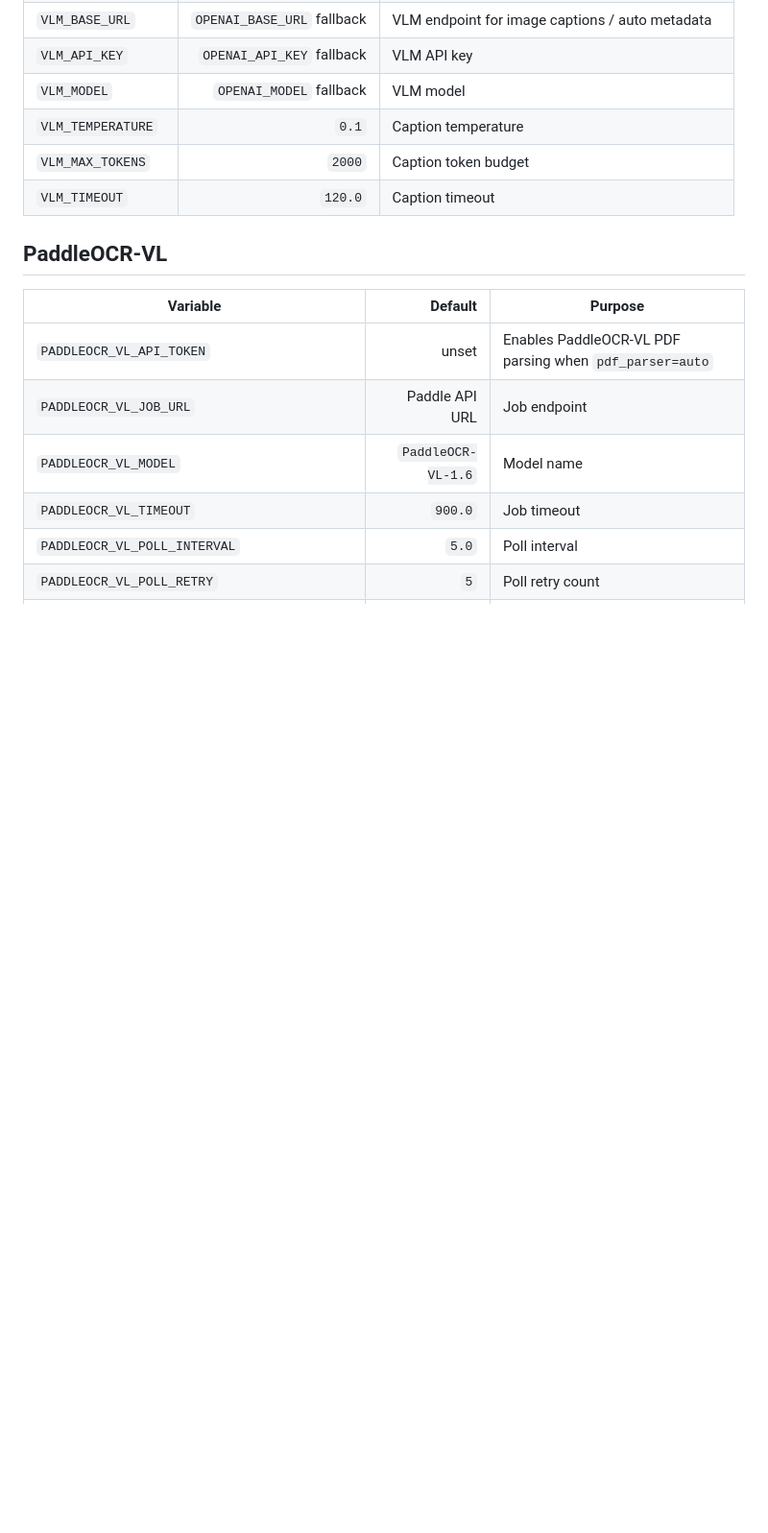
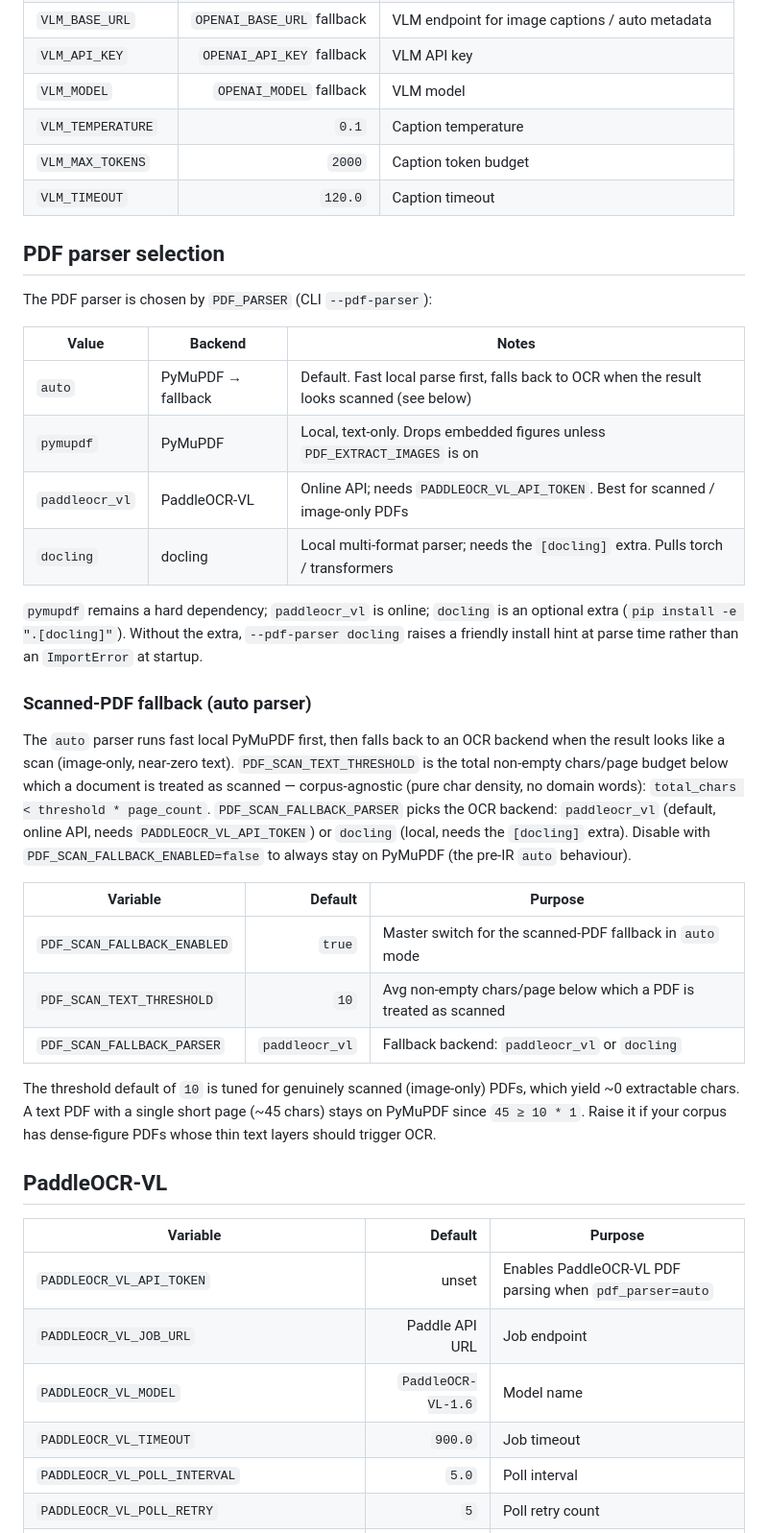
Before and after one commit to lgy1027/mm-asset-rag, a Markdown page: docs/configuration.md, the part around the change. Shown at 96% size. Drawn GitHub-style; blank space fills up the shorter version.

Commit message:
docs(parser): 补扫描件回退 + docling + document 格式说明

```diff
--- a/docs/configuration.md
+++ b/docs/configuration.md
@@ -199,6 +199,31 @@ The upload preview pipeline can call a VLM once per file to extract title / desc
 | `VLM_MAX_TOKENS` | `2000` | Caption token budget |
 | `VLM_TIMEOUT` | `120.0` | Caption timeout |
 
+## PDF parser selection
+
+The PDF parser is chosen by `PDF_PARSER` (CLI `--pdf-parser`):
+
+| Value | Backend | Notes |
+| --- | --- | --- |
+| `auto` | PyMuPDF → fallback | Default. Fast local parse first, falls back to OCR when the result looks scanned (see below) |
+| `pymupdf` | PyMuPDF | Local, text-only. Drops embedded figures unless `PDF_EXTRACT_IMAGES` is on |
+| `paddleocr_vl` | PaddleOCR-VL | Online API; needs `PADDLEOCR_VL_API_TOKEN`. Best for scanned / image-only PDFs |
+| `docling` | docling | Local multi-format parser; needs the `[docling]` extra. Pulls torch / transformers |
+
+`pymupdf` remains a hard dependency; `paddleocr_vl` is online; `docling` is an optional extra (`pip install -e ".[docling]"`). Without the extra, `--pdf-parser docling` raises a friendly install hint at parse time rather than an `ImportError` at startup.
+
+### Scanned-PDF fallback (auto parser)
+
+The `auto` parser runs fast local PyMuPDF first, then falls back to an OCR backend when the result looks like a scan (image-only, near-zero text). `PDF_SCAN_TEXT_THRESHOLD` is the total non-empty chars/page budget below which a document is treated as scanned — corpus-agnostic (pure char density, no domain words): `total_chars < threshold * page_count`. `PDF_SCAN_FALLBACK_PARSER` picks the OCR backend: `paddleocr_vl` (default, online API, needs `PADDLEOCR_VL_API_TOKEN`) or `docling` (local, needs the `[docling]` extra). Disable with `PDF_SCAN_FALLBACK_ENABLED=false` to always stay on PyMuPDF (the pre-IR `auto` behaviour).
+
+| Variable | Default | Purpose |
+| --- | ---: | --- |
+| `PDF_SCAN_FALLBACK_ENABLED` | `true` | Master switch for the scanned-PDF fallback in `auto` mode |
+| `PDF_SCAN_TEXT_THRESHOLD` | `10` | Avg non-empty chars/page below which a PDF is treated as scanned |
+| `PDF_SCAN_FALLBACK_PARSER` | `paddleocr_vl` | Fallback backend: `paddleocr_vl` or `docling` |
+
+The threshold default of `10` is tuned for genuinely scanned (image-only) PDFs, which yield ~0 extractable chars. A text PDF with a single short page (~45 chars) stays on PyMuPDF since `45 ≥ 10 * 1`. Raise it if your corpus has dense-figure PDFs whose thin text layers should trigger OCR.
+
 ## PaddleOCR-VL
 
 | Variable | Default | Purpose |
```
Also changed, not shown: docs/upload-flow.md (+14 -9 lines).
